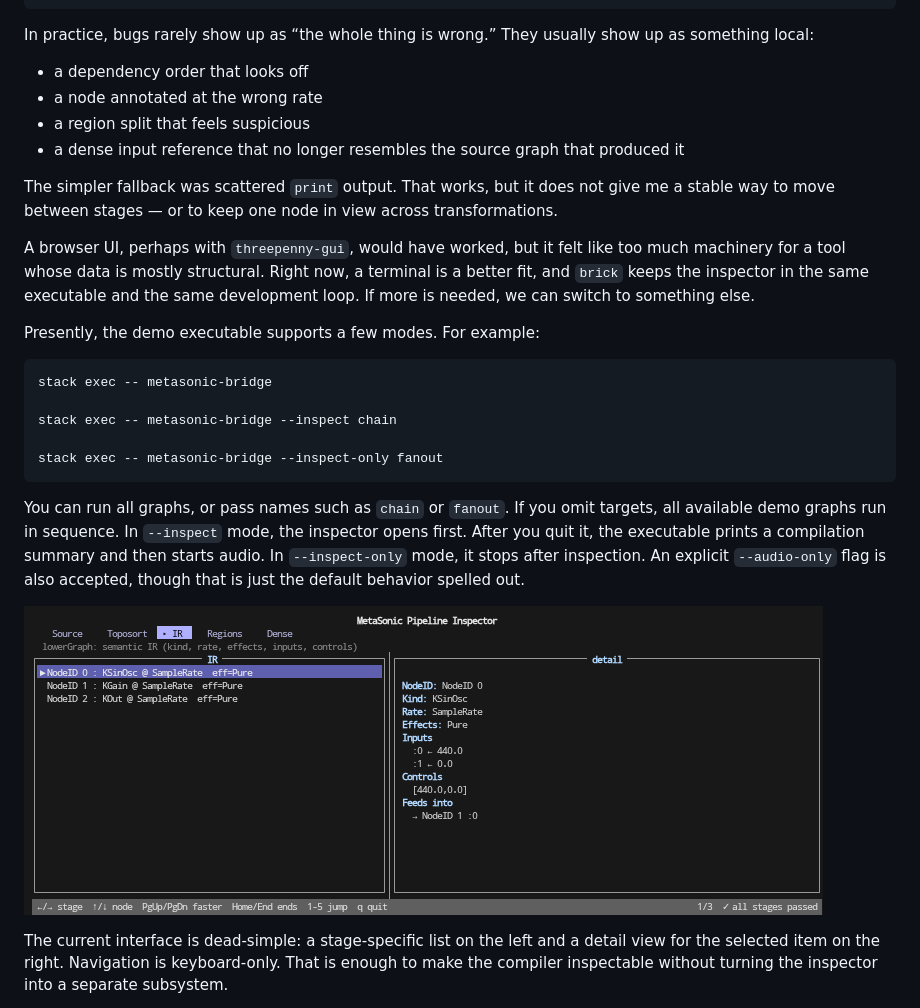
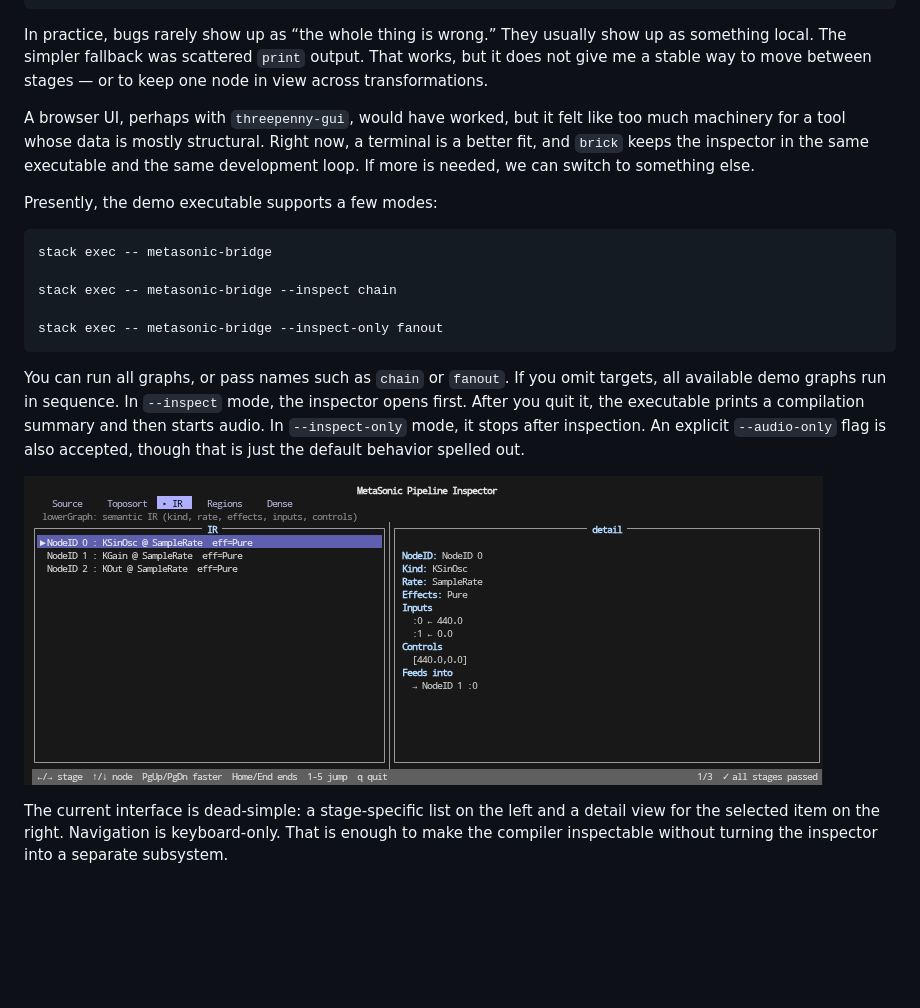
Before and after one commit to smoge/metasonic-bridge, a Markdown page: blog/posts/2026-04-15-tui-inspector.md, the part around the change. Drawn GitHub-style; blank space fills up the shorter version.

````diff
--- a/blog/posts/2026-04-15-tui-inspector.md
+++ b/blog/posts/2026-04-15-tui-inspector.md
@@ -9,16 +9,9 @@ description: >
 ---
 
 In practice, bugs rarely show up as “the whole thing is wrong.” They usually
-show up as something local:
-
-- a dependency order that looks off
-- a node annotated at the wrong rate
-- a region split that feels suspicious
-- a dense input reference that no longer resembles the source graph that produced it
-
-The simpler fallback was scattered `print` output. That works, but it does not
-give me a stable way to move between stages — or to keep one node in view across
-transformations.
+show up as something local. The simpler fallback was scattered `print` output.
+That works, but it does not give me a stable way to move between stages — or to
+keep one node in view across transformations.
 
 A browser UI, perhaps with `threepenny-gui`, would have worked, but it felt like
 too much machinery for a tool whose data is mostly structural. Right now, a
@@ -26,7 +19,7 @@ terminal is a better fit, and `brick` keeps the inspector in the same executable
 and the same development loop. If more is needed, we can switch to something
 else.
 
-Presently, the demo executable supports a few modes. For example:
+Presently, the demo executable supports a few modes:
 
 ```sh
 stack exec -- metasonic-bridge
@@ -43,7 +36,7 @@ summary and then starts audio. In `--inspect-only` mode, it stops after
 inspection. An explicit `--audio-only` flag is also accepted, though that is
 just the default behavior spelled out.
 
-![TUI Inspector](https://raw.githubusercontent.com/smoge/metasonic-bridge/refs/heads/main/img/tui%3Dinspector.png)
+![TUI Inspector](https://raw.githubusercontent.com/smoge/metasonic-bridge/refs/heads/main/img/tui-inspector.png)
 
 The current interface is dead-simple: a stage-specific list on the left
 and a detail view for the selected item on the right. Navigation is
````
Also changed, not shown: README.md (+1 -1 lines), img/tui-inspector.png (renamed from img/tui=inspector.png), 1 other file.
